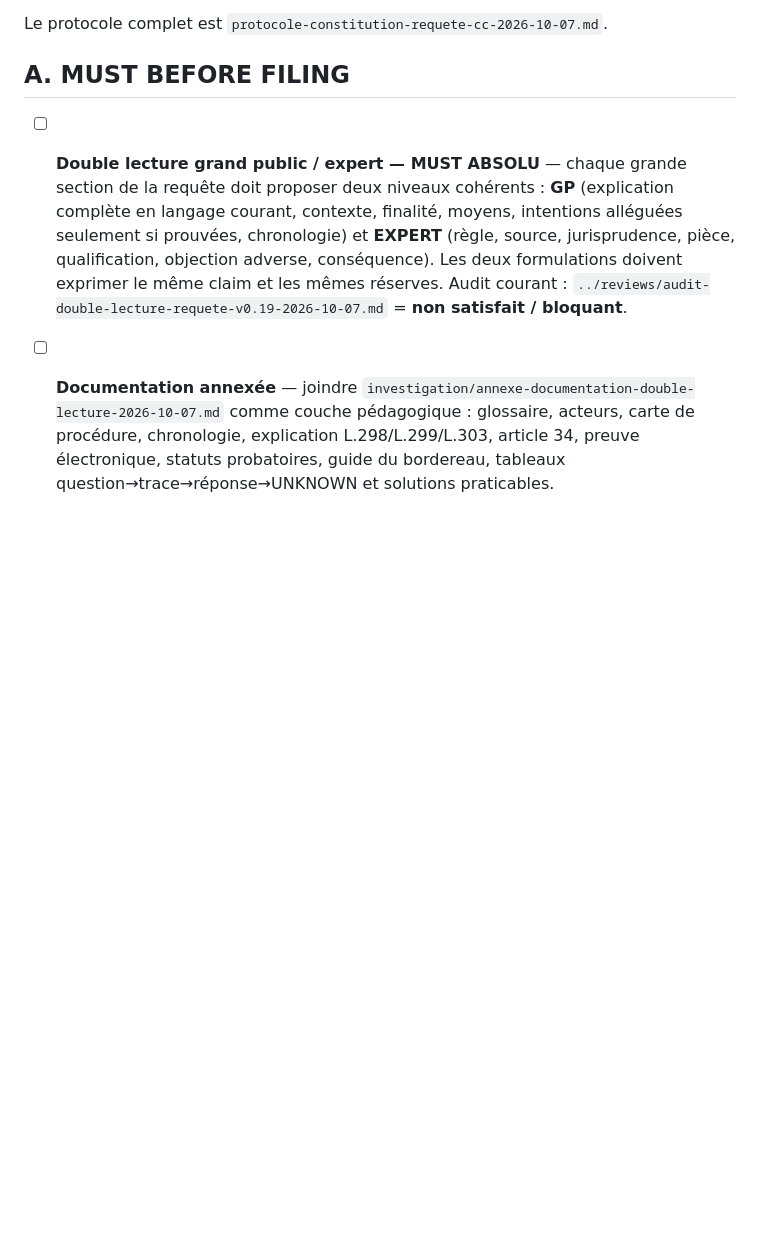
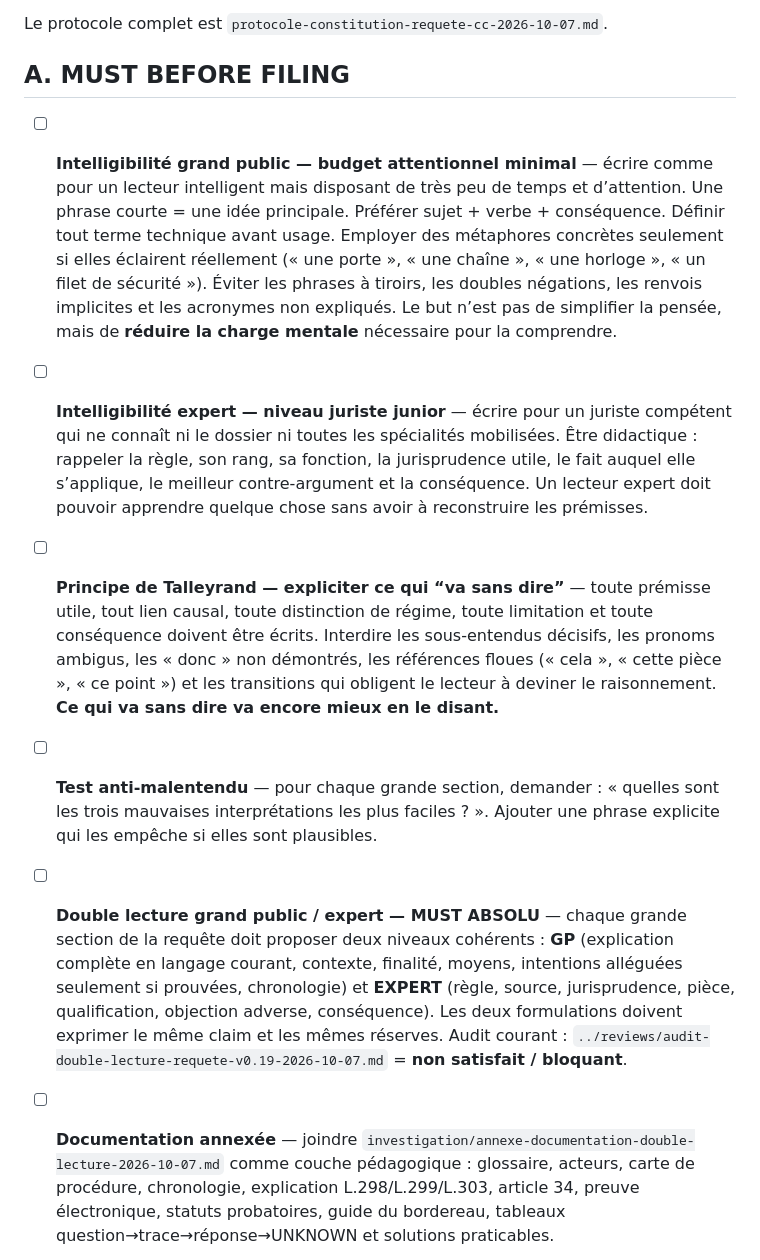
Before and after one commit to JeanHuguesRobert/barons-Mariani, a Markdown page: research/senatoriales-2026/checklist-depot-requete-cc-2026-10-07.md, the part around one of its changes. Drawn GitHub-style; blank space fills up the shorter version.

```diff
--- a/research/senatoriales-2026/checklist-depot-requete-cc-2026-10-07.md
+++ b/research/senatoriales-2026/checklist-depot-requete-cc-2026-10-07.md
@@ -169,6 +207,10 @@ Le protocole complet est `protocole-constitution-requete-cc-2026-10-07.md`.
 
 ## A. MUST BEFORE FILING
 
+- [ ] **Intelligibilité grand public — budget attentionnel minimal** — écrire comme pour un lecteur intelligent mais disposant de très peu de temps et d’attention. Une phrase courte = une idée principale. Préférer sujet + verbe + conséquence. Définir tout terme technique avant usage. Employer des métaphores concrètes seulement si elles éclairent réellement (« une porte », « une chaîne », « une horloge », « un filet de sécurité »). Éviter les phrases à tiroirs, les doubles négations, les renvois implicites et les acronymes non expliqués. Le but n’est pas de simplifier la pensée, mais de **réduire la charge mentale** nécessaire pour la comprendre.
+- [ ] **Intelligibilité expert — niveau juriste junior** — écrire pour un juriste compétent qui ne connaît ni le dossier ni toutes les spécialités mobilisées. Être didactique : rappeler la règle, son rang, sa fonction, la jurisprudence utile, le fait auquel elle s’applique, le meilleur contre-argument et la conséquence. Un lecteur expert doit pouvoir apprendre quelque chose sans avoir à reconstruire les prémisses.
+- [ ] **Principe de Talleyrand — expliciter ce qui “va sans dire”** — toute prémisse utile, tout lien causal, toute distinction de régime, toute limitation et toute conséquence doivent être écrits. Interdire les sous-entendus décisifs, les pronoms ambigus, les « donc » non démontrés, les références floues (« cela », « cette pièce », « ce point ») et les transitions qui obligent le lecteur à deviner le raisonnement. **Ce qui va sans dire va encore mieux en le disant.**
+- [ ] **Test anti-malentendu** — pour chaque grande section, demander : « quelles sont les trois mauvaises interprétations les plus faciles ? ». Ajouter une phrase explicite qui les empêche si elles sont plausibles.
 - [ ] **Double lecture grand public / expert — MUST ABSOLU** — chaque grande section de la requête doit proposer deux niveaux cohérents : **GP** (explication complète en langage courant, contexte, finalité, moyens, intentions alléguées seulement si prouvées, chronologie) et **EXPERT** (règle, source, jurisprudence, pièce, qualification, objection adverse, conséquence). Les deux formulations doivent exprimer le même claim et les mêmes réserves. Audit courant : `../reviews/audit-double-lecture-requete-v0.19-2026-10-07.md` = **non satisfait / bloquant**.
 - [ ] **Documentation annexée** — joindre `investigation/annexe-documentation-double-lecture-2026-10-07.md` comme couche pédagogique : glossaire, acteurs, carte de procédure, chronologie, explication L.298/L.299/L.303, article 34, preuve électronique, statuts probatoires, guide du bordereau, tableaux question→trace→réponse→UNKNOWN et solutions praticables.
 - [ ] **Complétude initiale maximale raisonnable** — privilégier un dossier initial aussi complet que possible, même long, dès lors que la longueur sert la compréhension, la preuve ou la préservation d’un grief. Raison juridique : les griefs nouveaux après le délai de l’article 33 peuvent être irrecevables ; l’article 35 ne prévoit qu’une faculté exceptionnelle de compléter certaines pièces. La longueur doit être structurée pour ne pas masquer le noyau contentieux.
```
Also changed, not shown: other parts of research/senatoriales-2026/checklist-depot-requete-cc-2026-10-07.md (+39 -1 lines).
